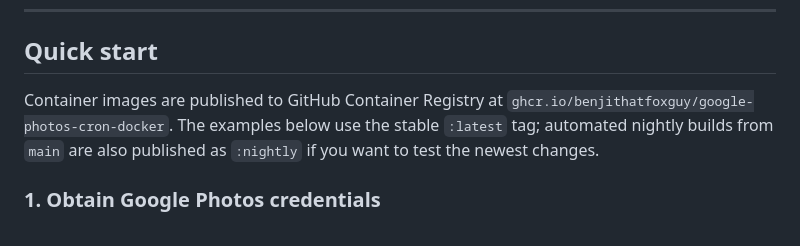
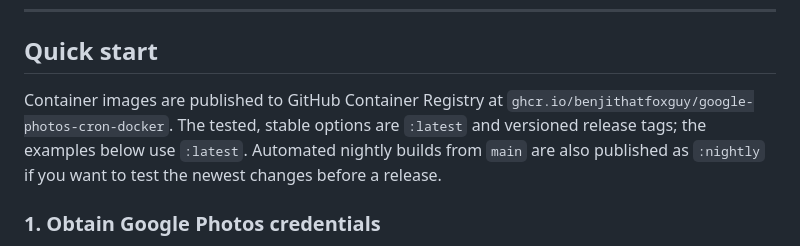
Before and after one commit to BenjiThatFoxGuy/google-photos-cron-docker, a Markdown page: README.md, the part around the change. Drawn GitHub-style.

Commit message:
docs: reword README

```diff
--- a/README.md
+++ b/README.md
@@ -27,9 +27,10 @@ easy to adopt if you are already familiar with that project.
 ## Quick start
 
 Container images are published to GitHub Container Registry at
-`ghcr.io/benjithatfoxguy/google-photos-cron-docker`. The examples below use the
-stable `:latest` tag; automated nightly builds from `main` are also published as
-`:nightly` if you want to test the newest changes.
+`ghcr.io/benjithatfoxguy/google-photos-cron-docker`. The tested, stable options
+are `:latest` and versioned release tags; the examples below use `:latest`.
+Automated nightly builds from `main` are also published as `:nightly` if you
+want to test the newest changes before a release.
 
 ### 1. Obtain Google Photos credentials
 
```
